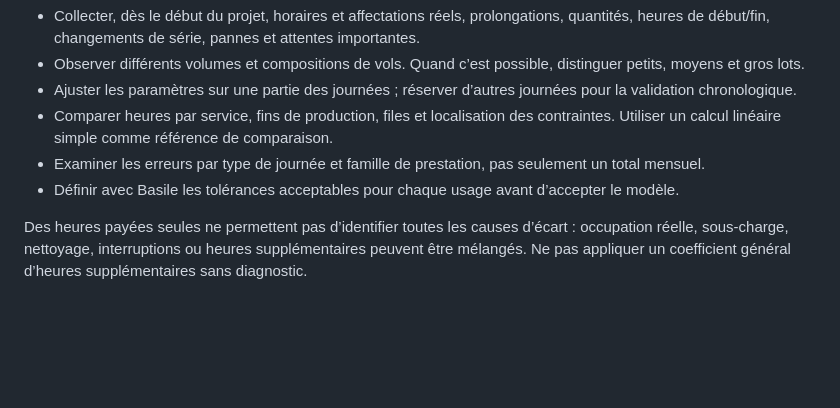
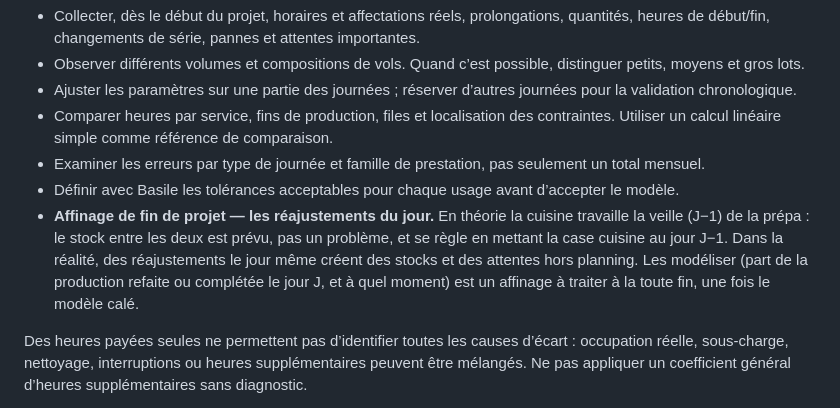
Before and after one commit to basileseguin-afk/SIMMMMMSS, a Markdown page: docs/FEUILLE_DE_ROUTE.md, the part around the change. GitHub-like rendering; blank space fills up the shorter version.

Commit message:
Feuille de route : les réajustements du jour, affinage de fin de projet
Co-Authored-By: Claude Opus 5.5 <noreply@anthropic.com>
Claude-Session: https://claude.ai/code/session_01QJdaZQe2DLWvCWokhKT8Kd

```diff
--- a/docs/FEUILLE_DE_ROUTE.md
+++ b/docs/FEUILLE_DE_ROUTE.md
@@ -232,6 +232,7 @@ Travaux :
 - Comparer heures par service, fins de production, files et localisation des contraintes. Utiliser un calcul linéaire simple comme référence de comparaison.
 - Examiner les erreurs par type de journée et famille de prestation, pas seulement un total mensuel.
 - Définir avec Basile les tolérances acceptables pour chaque usage avant d’accepter le modèle.
+- **Affinage de fin de projet — les réajustements du jour.** En théorie la cuisine travaille la veille (J−1) de la prépa : le stock entre les deux est prévu, pas un problème, et se règle en mettant la case cuisine au jour J−1. Dans la réalité, des réajustements le jour même créent des stocks et des attentes hors planning. Les modéliser (part de la production refaite ou complétée le jour J, et à quel moment) est un affinage à traiter à la toute fin, une fois le modèle calé.
 
 Des heures payées seules ne permettent pas d’identifier toutes les causes d’écart : occupation réelle, sous-charge, nettoyage, interruptions ou heures supplémentaires peuvent être mélangés. Ne pas appliquer un coefficient général d’heures supplémentaires sans diagnostic.
 
```
